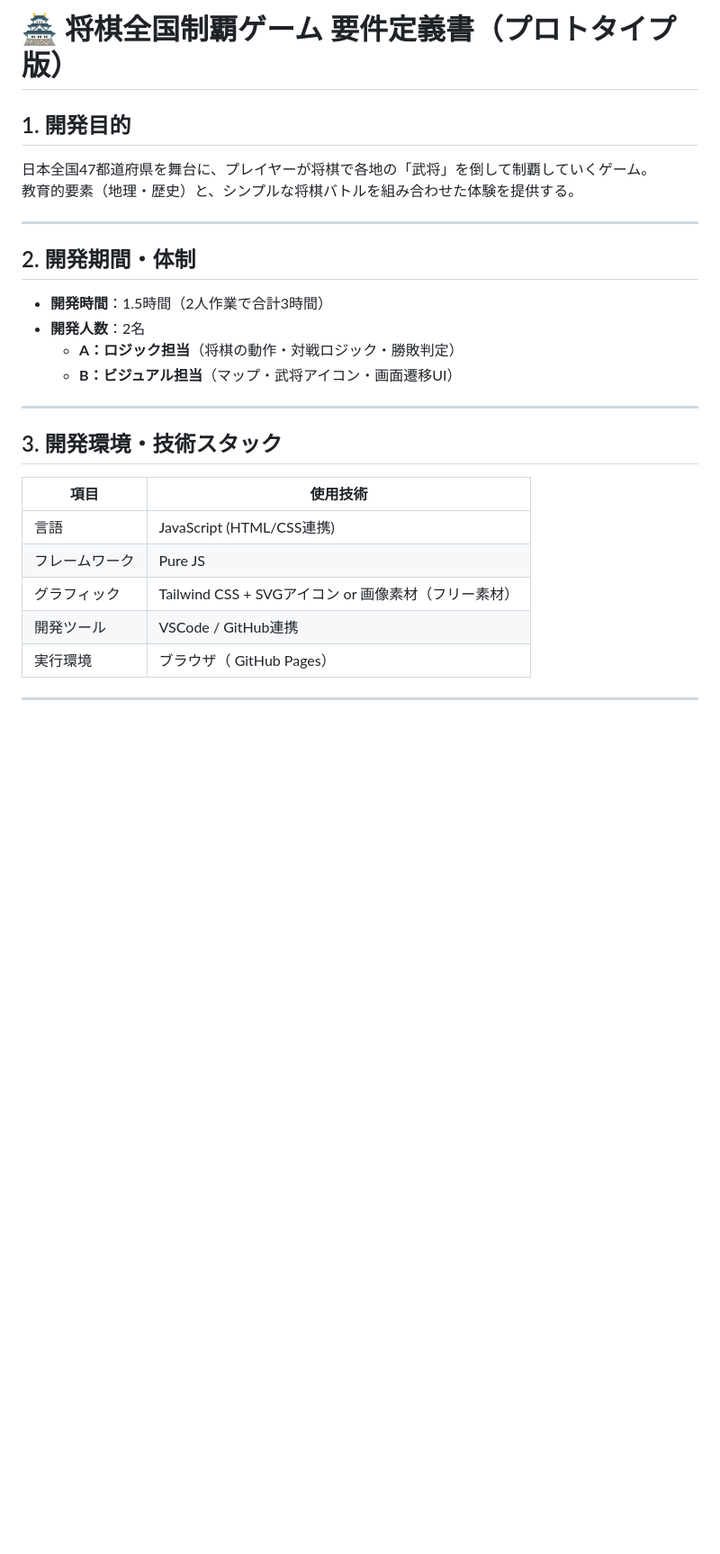
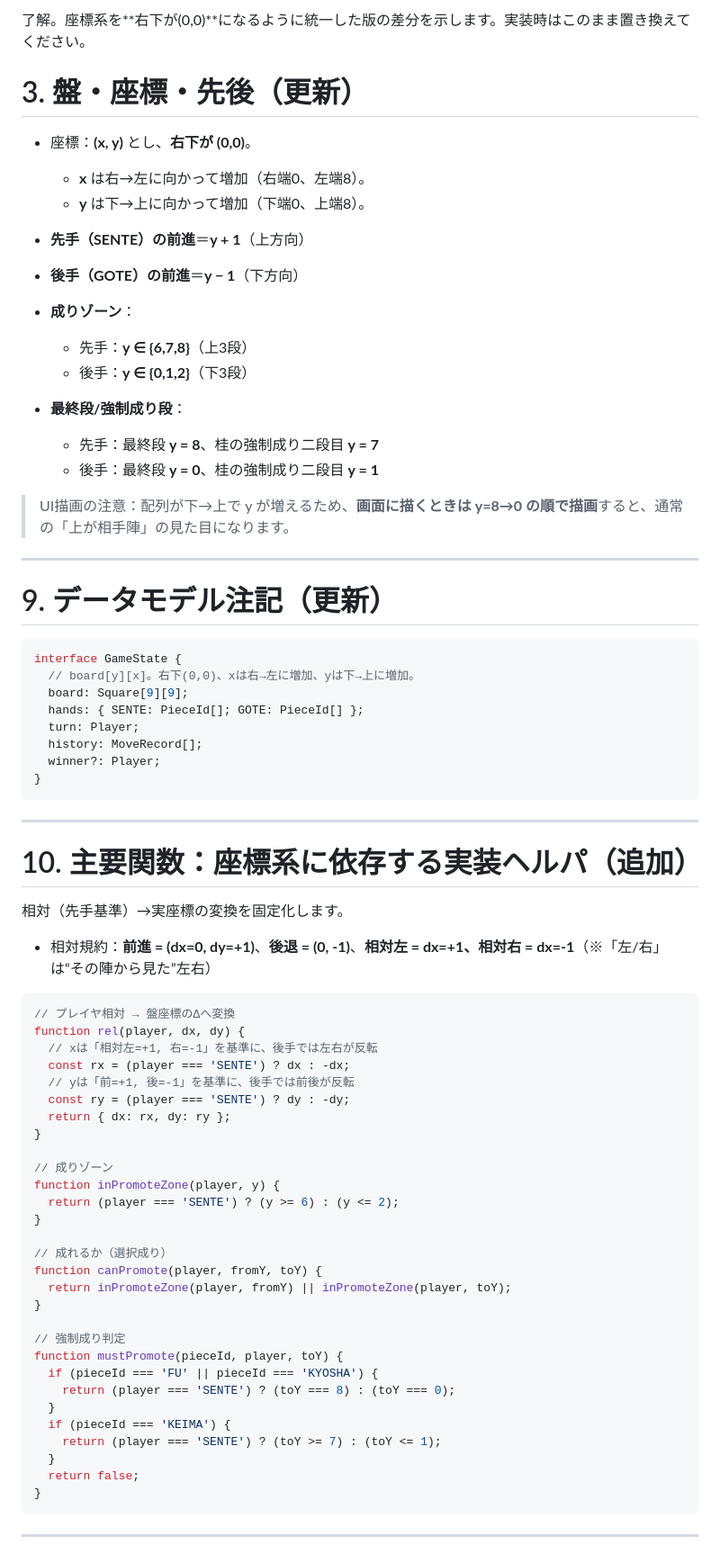
Before and after one commit to MitsuruA/syogiseiha, a Markdown page: requirements.md, the part around the change printed below. Shown: that part at 90% size. Drawn GitHub-style; blank space fills up the shorter version.

````diff
--- a/requirements.md
+++ b/requirements.md
@@ -1,27 +1,78 @@
-# 🏯 将棋全国制覇ゲーム 要件定義書（プロトタイプ版）
+了解。座標系を**右下が(0,0)**になるように統一した版の差分を示します。実装時はこのまま置き換えてください。
 
-## 1. 開発目的
-日本全国47都道府県を舞台に、プレイヤーが将棋で各地の「武将」を倒して制覇していくゲーム。
-教育的要素（地理・歴史）と、シンプルな将棋バトルを組み合わせた体験を提供する。
+# 3. 盤・座標・先後（更新）
+
+* 座標：**(x, y)** とし、**右下が (0,0)**。
+
+  * **x** は右→左に向かって増加（右端0、左端8）。
+  * **y** は下→上に向かって増加（下端0、上端8）。
+* **先手（SENTE）の前進**＝**y + 1**（上方向）
+* **後手（GOTE）の前進**＝**y − 1**（下方向）
+* **成りゾーン**：
+
+  * 先手：**y ∈ {6,7,8}**（上3段）
+  * 後手：**y ∈ {0,1,2}**（下3段）
+* **最終段/強制成り段**：
+
+  * 先手：最終段 **y = 8**、桂の強制成り二段目 **y = 7**
+  * 後手：最終段 **y = 0**、桂の強制成り二段目 **y = 1**
+
+> UI描画の注意：配列が下→上で y が増えるため、**画面に描くときは y=8→0 の順で描画**すると、通常の「上が相手陣」の見た目になります。
 
 ---
 
-## 2. 開発期間・体制
-- **開発時間**：1.5時間（2人作業で合計3時間）
-- **開発人数**：2名
-  - **A：ロジック担当**（将棋の動作・対戦ロジック・勝敗判定）
-  - **B：ビジュアル担当**（マップ・武将アイコン・画面遷移UI）
+# 9. データモデル注記（更新）
+
+```ts
+interface GameState {
+  // board[y][x]。右下(0,0)、xは右→左に増加、yは下→上に増加。
+  board: Square[9][9];
+  hands: { SENTE: PieceId[]; GOTE: PieceId[] };
+  turn: Player;
+  history: MoveRecord[];
+  winner?: Player;
+}
+```
 
 ---
 
-## 3. 開発環境・技術スタック
-| 項目 | 使用技術 |
-|------|-----------|
-| 言語 | JavaScript (HTML/CSS連携) |
-| フレームワーク | Pure JS |
-| グラフィック | Tailwind CSS + SVGアイコン or 画像素材（フリー素材） |
-| 開発ツール | VSCode / GitHub連携 |
-| 実行環境 | ブラウザ（ GitHub Pages） |
+# 10. 主要関数：座標系に依存する実装ヘルパ（追加）
+
+相対（先手基準）→実座標の変換を固定化します。
+
+* 相対規約：**前進 = (dx=0, dy=+1)**、**後退 = (0, -1)**、**相対左 = dx=+1、相対右 = dx=-1**（※「左/右」は“その陣から見た”左右）
+
+```js
+// プレイヤ相対 → 盤座標のΔへ変換
+function rel(player, dx, dy) {
+  // xは「相対左=+1, 右=-1」を基準に、後手では左右が反転
+  const rx = (player === 'SENTE') ? dx : -dx;
+  // yは「前=+1, 後=-1」を基準に、後手では前後が反転
+  const ry = (player === 'SENTE') ? dy : -dy;
+  return { dx: rx, dy: ry };
+}
+
+// 成りゾーン
+function inPromoteZone(player, y) {
+  return (player === 'SENTE') ? (y >= 6) : (y <= 2);
+}
+
+// 成れるか（選択成り）
+function canPromote(player, fromY, toY) {
+  return inPromoteZone(player, fromY) || inPromoteZone(player, toY);
+}
+
+// 強制成り判定
+function mustPromote(pieceId, player, toY) {
+  if (pieceId === 'FU' || pieceId === 'KYOSHA') {
+    return (player === 'SENTE') ? (toY === 8) : (toY === 0);
+  }
+  if (pieceId === 'KEIMA') {
+    return (player === 'SENTE') ? (toY >= 7) : (toY <= 1);
+  }
+  return false;
+}
+```
 
 ---
 
````
Also changed, not shown: other parts of requirements.md (+21 -78 lines).
